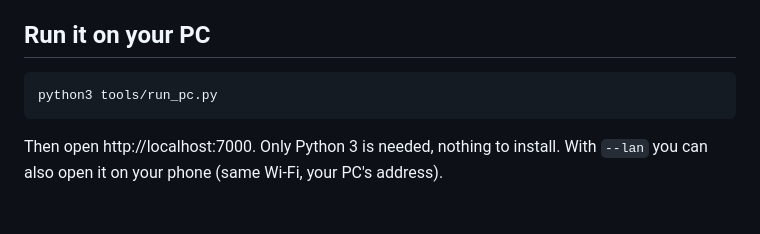
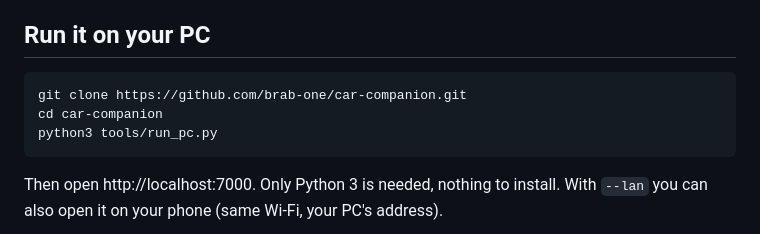
Before and after one commit to brab-one/car-companion, a Markdown page: README.md, the part around the change. Rendered like a GitHub page; blank space fills up the shorter version.

Commit message:
readme: clone command

````diff
--- a/README.md
+++ b/README.md
@@ -115,6 +115,8 @@ mood looks, **Car data** for which face goes with which car values.
 ## Run it on your PC
 
 ```bash
+git clone https://github.com/brab-one/car-companion.git
+cd car-companion
 python3 tools/run_pc.py
 ```
 
````
